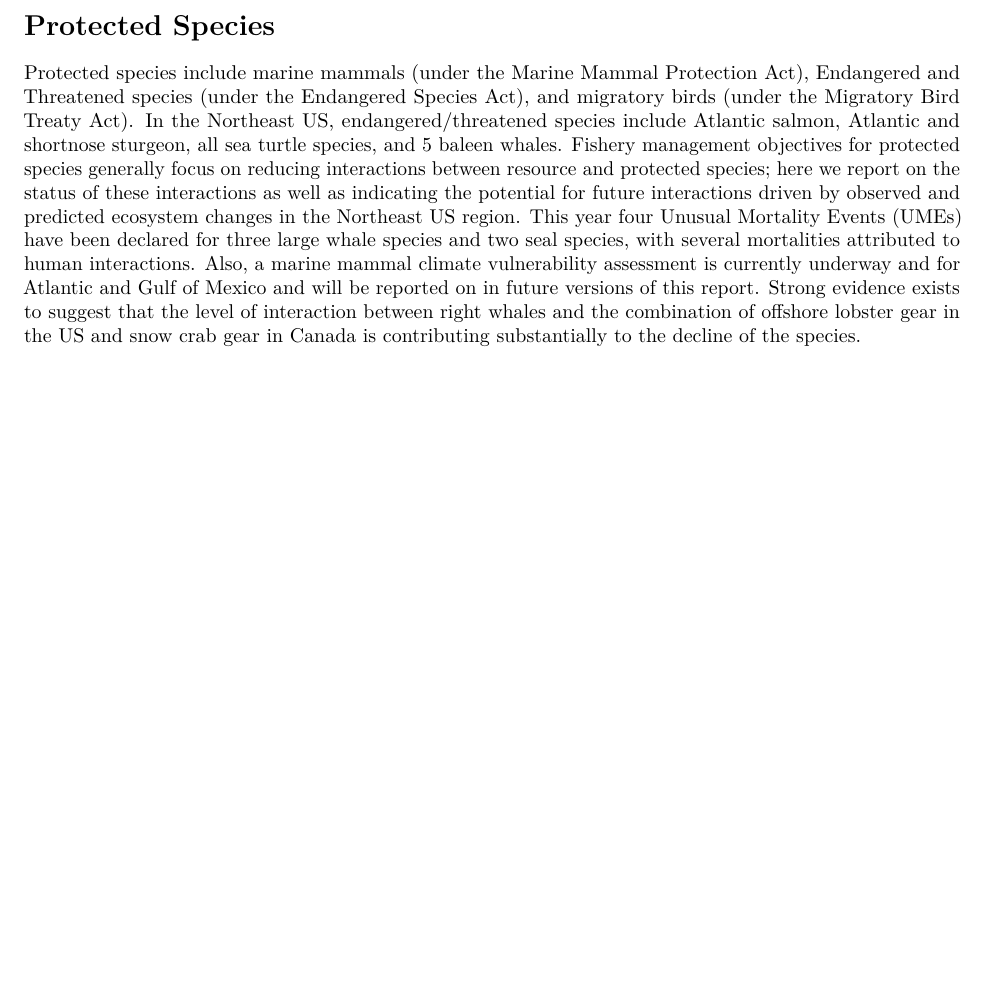
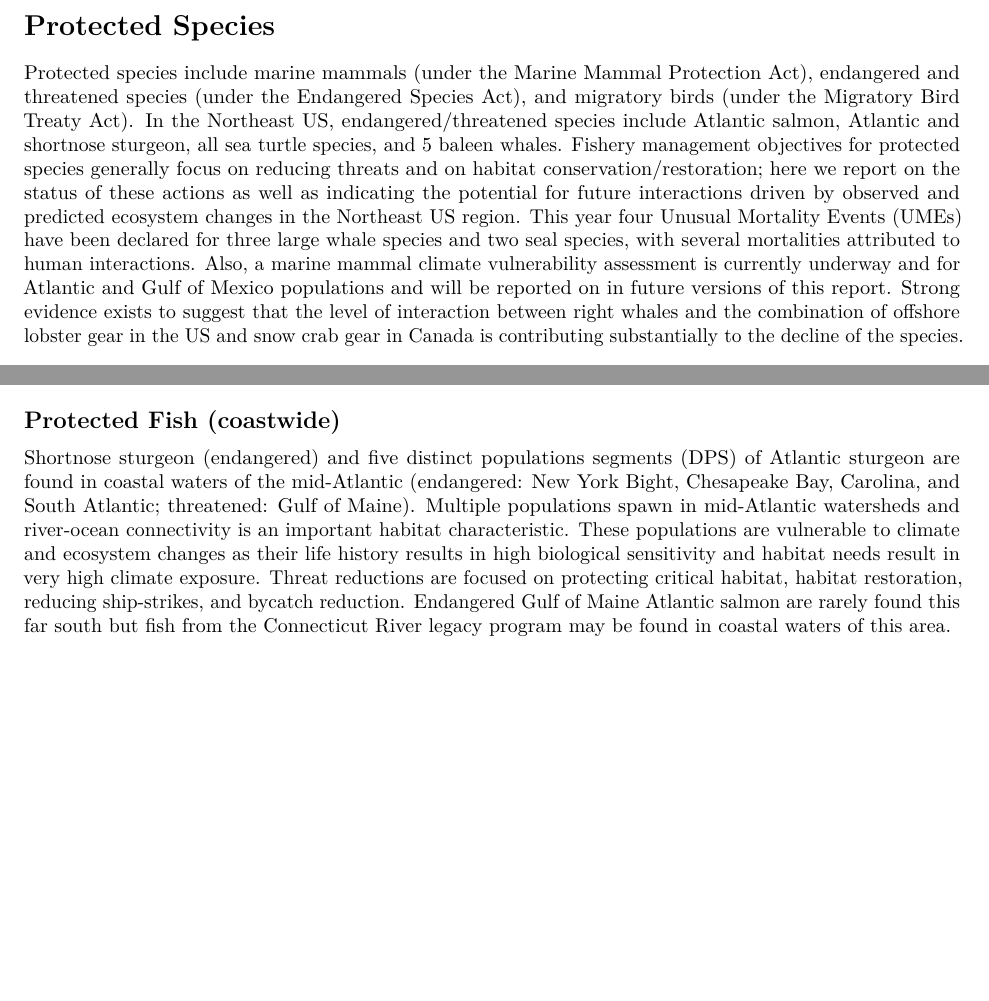
Before and after one commit to NOAA-EDAB/SOE-MAFMC, an R Markdown document (SOE-MAFMC-2019.Rmd): part of page 6 of 13 before the commit and two parts of pages 6 and 7 of 13 after it, the two joined at a grey line, cut so that both start at the same text, the shorter picture padded with empty space. Rendered offline with R 4.5, knitr and Pandoc, then LaTeX, with nearby package versions; code that draws random numbers runs with fixed seeds of ours; some code elsewhere in the file could not run offline.

Commit message:
Kosik and Lipsky text edits protected species

````diff
--- a/SOE-MAFMC-2019.Rmd
+++ b/SOE-MAFMC-2019.Rmd
@@ -864,7 +864,7 @@ ggplot() +
 
 # Protected Species
 
-Protected species include marine mammals (under the Marine Mammal Protection Act), Endangered and Threatened species (under the Endangered Species Act), and migratory birds (under the Migratory Bird Treaty Act). In the Northeast US, endangered/threatened species include Atlantic salmon, Atlantic and shortnose sturgeon, all sea turtle species, and 5 baleen whales. Fishery management objectives for protected species generally focus on reducing interactions between resource and protected species; here we report on the status of these interactions as well as indicating the potential for future interactions driven by observed and predicted ecosystem changes in the Northeast US region. This year four Unusual Mortality Events (UMEs) have been declared for three large whale species and two seal species, with several mortalities attributed to human interactions. Also, a marine mammal climate vulnerability assessment is currently underway and for Atlantic and Gulf of Mexico and will be reported on in future versions of this report. Strong evidence exists to suggest that the level of interaction between right whales and the combination of offshore lobster gear in the US and snow crab gear in Canada is contributing substantially to the decline of the species.
+Protected species include marine mammals (under the Marine Mammal Protection Act), endangered and threatened species (under the Endangered Species Act), and migratory birds (under the Migratory Bird Treaty Act). In the Northeast US, endangered/threatened species include Atlantic salmon, Atlantic and shortnose sturgeon, all sea turtle species, and 5 baleen whales. Fishery management objectives for protected species generally focus on reducing threats and on habitat conservation/restoration; here we report on the status of these actions as well as indicating the potential for future interactions driven by observed and predicted ecosystem changes in the Northeast US region. This year four Unusual Mortality Events (UMEs) have been declared for three large whale species and two seal species, with several mortalities attributed to human interactions. Also, a marine mammal climate vulnerability assessment is currently underway and for Atlantic and Gulf of Mexico populations and will be reported on in future versions of this report. Strong evidence exists to suggest that the level of interaction between right whales and the combination of offshore lobster gear in the US and snow crab gear in Canada is contributing substantially to the decline of the species.
 
 ## Sea turtles (coastwide)
 Sea turtles are known to be susceptible to climate and ecosystem changes, and their distribution is influenced by water temperature. Sea turtle diets contain a considerable amount of gelatinous zooplankton, which are also influenced by changes in the ecosystem. At present, management measures to reduce sea turtle-fishery interactions are limited to the regions with historical observations of sea turtles and based on historical ocean temperature distributions. However, changes in climate may cause turtles to shift northward into areas with heavy fishing, possibly resulting in increased bycatch.
@@ -937,6 +937,9 @@ ggplot() +
     fill = "transparent"), legend.text = element_text(size = 10))
 
 ```
+
+## Protected Fish (coastwide)
+Shortnose sturgeon (endangered) and five distinct populations segments (DPS) of Atlantic sturgeon are found in coastal waters of the mid-Atlantic (endangered: New York Bight, Chesapeake Bay, Carolina, and South Atlantic; threatened: Gulf of Maine). Multiple populations spawn in mid-Atlantic watersheds and river-ocean connectivity is an important habitat characteristic. These populations are vulnerable to climate and ecosystem changes as their life history results in high biological sensitivity and habitat needs result in very high climate exposure. Threat reductions are focused on protecting critical habitat, habitat restoration, reducing ship-strikes, and bycatch reduction.  Endangered Gulf of Maine Atlantic salmon are rarely found this far south but fish from the Connecticut River legacy program may be found in coastal waters of this area.
 
 \newpage
 
````
